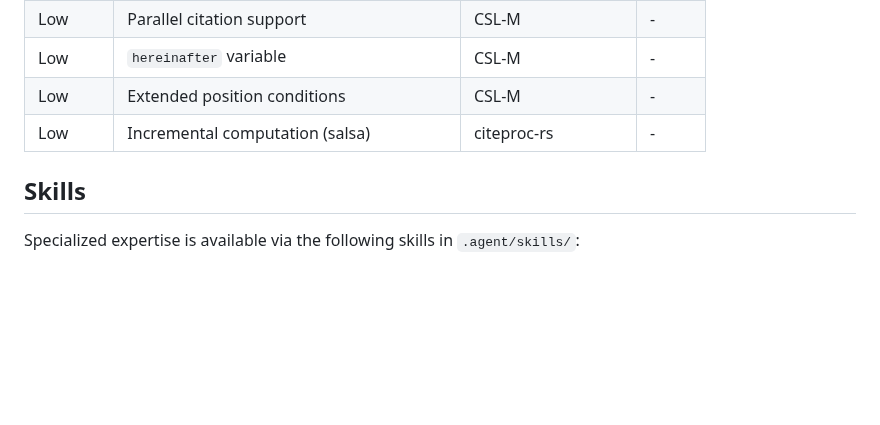
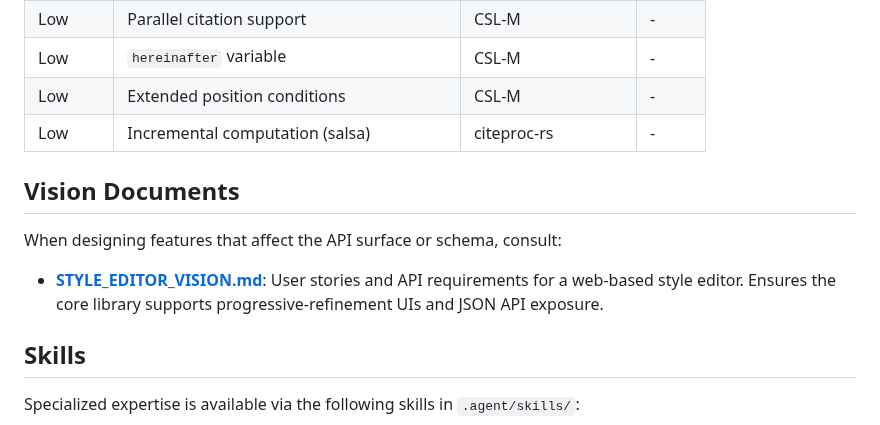
Before and after one commit to bdarcus/csl26, a Markdown page: .agent/AGENTS.md, the part around the change. Rendered like a GitHub page; blank space fills up the shorter version.

```diff
--- a/.agent/AGENTS.md
+++ b/.agent/AGENTS.md
@@ -187,6 +187,12 @@ Before designing new features, consult [PRIOR_ART.md](./PRIOR_ART.md) to underst
 | Low | Extended position conditions | CSL-M | - |
 | Low | Incremental computation (salsa) | citeproc-rs | - |
 
+## Vision Documents
+
+When designing features that affect the API surface or schema, consult:
+
+- **[STYLE_EDITOR_VISION.md](./STYLE_EDITOR_VISION.md)**: User stories and API requirements for a web-based style editor. Ensures the core library supports progressive-refinement UIs and JSON API exposure.
+
 ## Skills
 
 Specialized expertise is available via the following skills in `.agent/skills/`:
```
Also changed, not shown: .agent/STYLE_EDITOR_VISION.md (added, +83 -0 lines).
